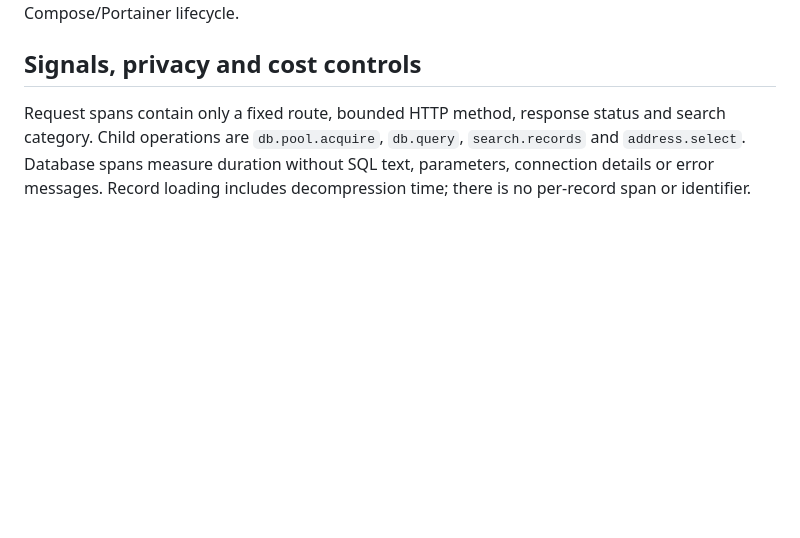
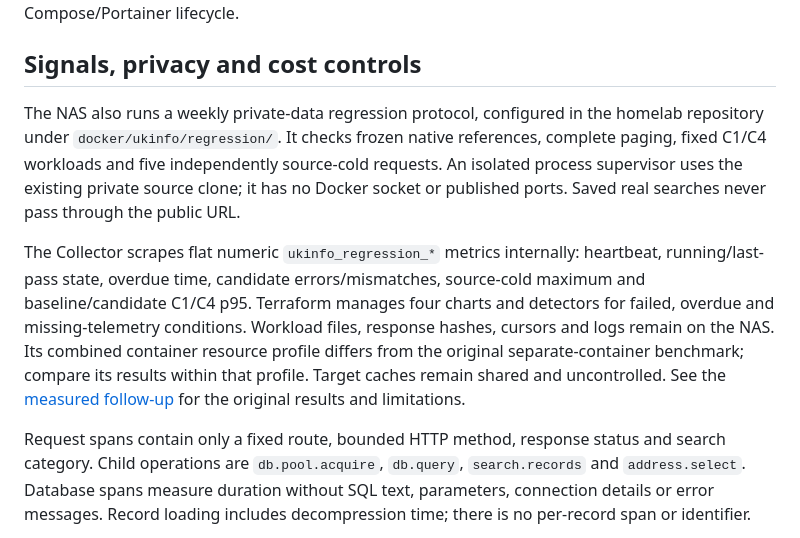
Before and after one commit to abedegno/ukinfo-reader, a Markdown page: docs/observability.md, the part around the change. Drawn GitHub-style; blank space fills up the shorter version.

Commit message:
Document private NAS regression telemetry (#37)

```diff
--- a/docs/observability.md
+++ b/docs/observability.md
@@ -96,6 +96,23 @@ Removing the overlay alone does not stop an already-running sidecar; remove it
 explicitly using the deployment's Compose/Portainer lifecycle.
 
 ## Signals, privacy and cost controls
+
+The NAS also runs a weekly private-data regression protocol, configured in the
+homelab repository under `docker/ukinfo/regression/`. It checks frozen native
+references, complete paging, fixed C1/C4 workloads and five independently
+source-cold requests. An isolated process supervisor uses the existing private
+source clone; it has no Docker socket or published ports. Saved real searches
+never pass through the public URL.
+
+The Collector scrapes flat numeric `ukinfo_regression_*` metrics internally:
+heartbeat, running/last-pass state, overdue time, candidate errors/mismatches,
+source-cold maximum and baseline/candidate C1/C4 p95. Terraform manages four
+charts and detectors for failed, overdue and missing-telemetry conditions.
+Workload files, response hashes, cursors and logs remain on the NAS. Its combined
+container resource profile differs from the original separate-container
+benchmark; compare its results within that profile. Target caches remain shared
+and uncontrolled. See the [measured follow-up](research/cold-search-2026-10-26.md)
+for the original results and limitations.
 
 Request spans contain only a fixed route, bounded HTTP method, response status and
 search category. Child operations are `db.pool.acquire`, `db.query`, `search.records`
```
